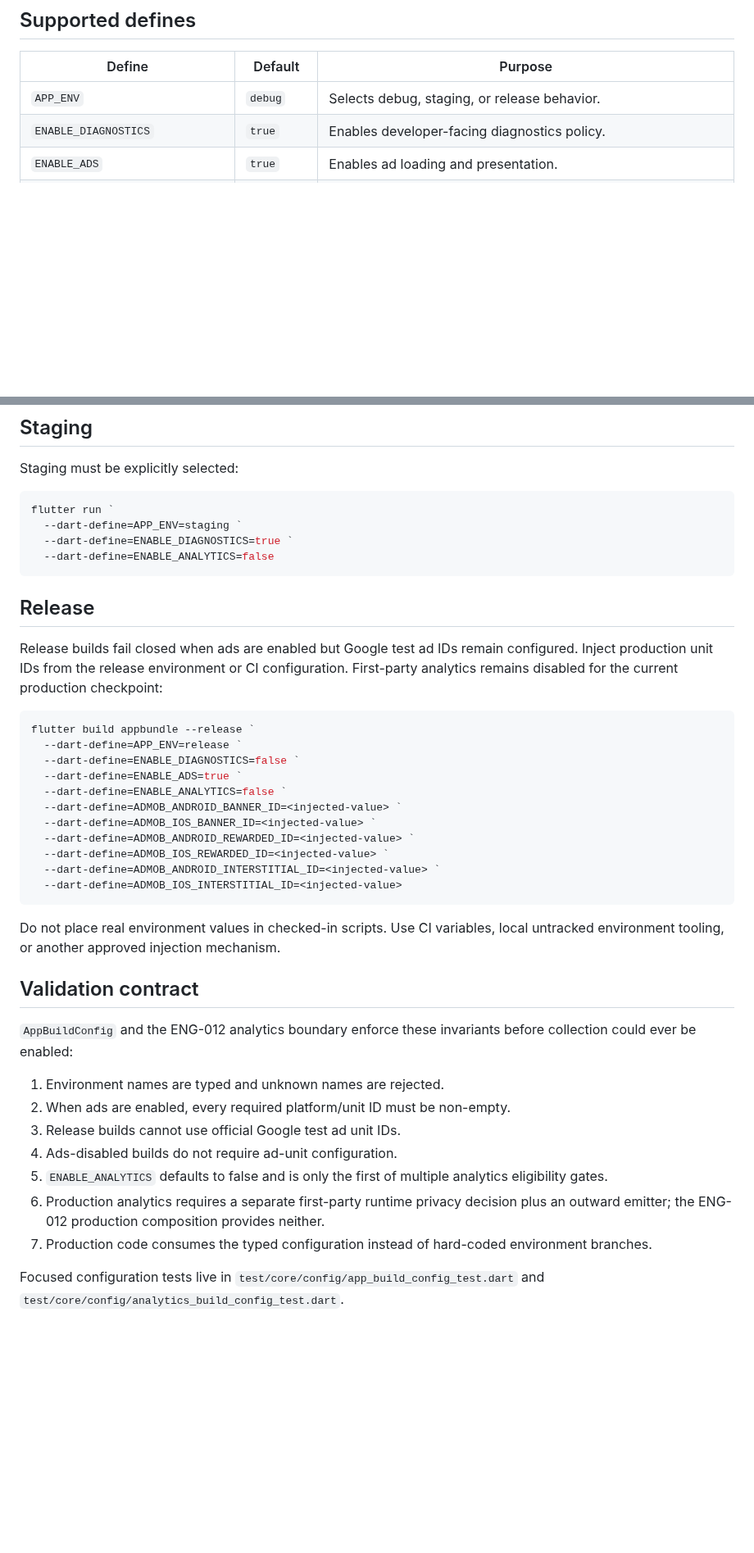
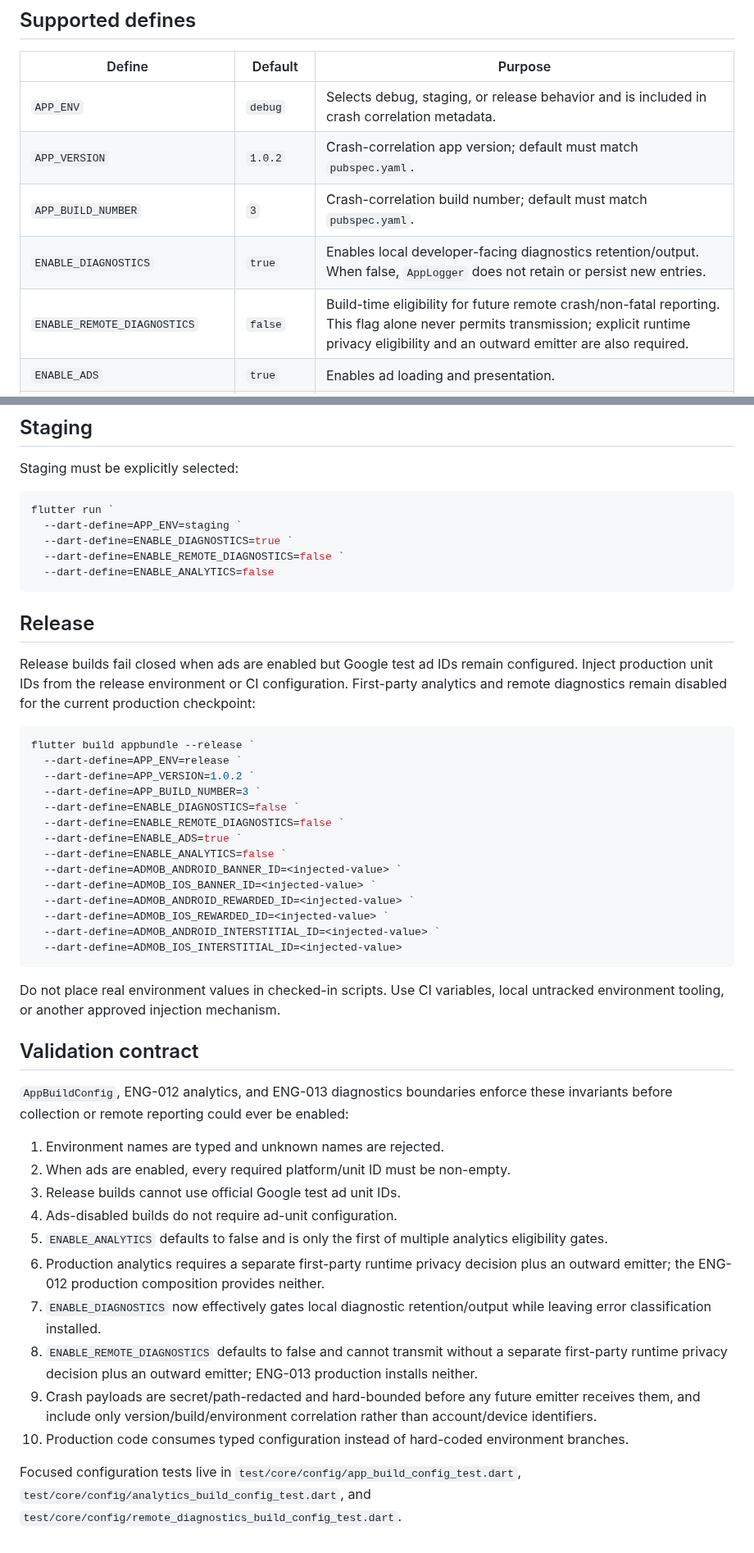
Before and after one commit to walidatiyaai2025-gif/CARGame, a Markdown page: docs/BUILD_CONFIGURATION.md, 2 parts joined by grey strips. Shown at 82% size. GitHub-like rendering; blank space fills up the shorter version.

Commit message:
ENG-013: document diagnostics build gates

````diff
--- a/docs/BUILD_CONFIGURATION.md
+++ b/docs/BUILD_CONFIGURATION.md
@@ -16,8 +16,11 @@ Unknown values fail fast during app configuration.
 
 | Define | Default | Purpose |
 |---|---|---|
-| `APP_ENV` | `debug` | Selects debug, staging, or release behavior. |
-| `ENABLE_DIAGNOSTICS` | `true` | Enables developer-facing diagnostics policy. |
+| `APP_ENV` | `debug` | Selects debug, staging, or release behavior and is included in crash correlation metadata. |
+| `APP_VERSION` | `1.0.2` | Crash-correlation app version; default must match `pubspec.yaml`. |
+| `APP_BUILD_NUMBER` | `3` | Crash-correlation build number; default must match `pubspec.yaml`. |
+| `ENABLE_DIAGNOSTICS` | `true` | Enables local developer-facing diagnostics retention/output. When false, `AppLogger` does not retain or persist new entries. |
+| `ENABLE_REMOTE_DIAGNOSTICS` | `false` | Build-time eligibility for future remote crash/non-fatal reporting. This flag alone never permits transmission; explicit runtime privacy eligibility and an outward emitter are also required. |
 | `ENABLE_ADS` | `true` | Enables ad loading and presentation. |
 | `ENABLE_ANALYTICS` | `false` | Build-time analytics eligibility gate. This flag alone never permits collection; an explicit first-party runtime privacy gate and outward emitter are also required. |
 | `ADMOB_ANDROID_BANNER_ID` | Google test ID | Android banner unit. |
@@ -55,17 +60,21 @@ Staging must be explicitly selected:
 flutter run `
   --dart-define=APP_ENV=staging `
   --dart-define=ENABLE_DIAGNOSTICS=true `
+  --dart-define=ENABLE_REMOTE_DIAGNOSTICS=false `
   --dart-define=ENABLE_ANALYTICS=false
 ```
 
 ## Release
 
-Release builds fail closed when ads are enabled but Google test ad IDs remain configured. Inject production unit IDs from the release environment or CI configuration. First-party analytics remains disabled for the current production checkpoint:
+Release builds fail closed when ads are enabled but Google test ad IDs remain configured. Inject production unit IDs from the release environment or CI configuration. First-party analytics and remote diagnostics remain disabled for the current production checkpoint:
 
 ```powershell
 flutter build appbundle --release `
   --dart-define=APP_ENV=release `
+  --dart-define=APP_VERSION=1.0.2 `
+  --dart-define=APP_BUILD_NUMBER=3 `
   --dart-define=ENABLE_DIAGNOSTICS=false `
+  --dart-define=ENABLE_REMOTE_DIAGNOSTICS=false `
   --dart-define=ENABLE_ADS=true `
   --dart-define=ENABLE_ANALYTICS=false `
   --dart-define=ADMOB_ANDROID_BANNER_ID=<injected-value> `
@@ -80,7 +89,7 @@ Do not place real environment values in checked-in scripts. Use CI variables, lo
 
 ## Validation contract
 
-`AppBuildConfig` and the ENG-012 analytics boundary enforce these invariants before collection could ever be enabled:
+`AppBuildConfig`, ENG-012 analytics, and ENG-013 diagnostics boundaries enforce these invariants before collection or remote reporting could ever be enabled:
 
 1. Environment names are typed and unknown names are rejected.
 2. When ads are enabled, every required platform/unit ID must be non-empty.
@@ -88,6 +97,9 @@ Do not place real environment values in checked-in scripts. Use CI variables, lo
 4. Ads-disabled builds do not require ad-unit configuration.
 5. `ENABLE_ANALYTICS` defaults to false and is only the first of multiple analytics eligibility gates.
 6. Production analytics requires a separate first-party runtime privacy decision plus an outward emitter; the ENG-012 production composition provides neither.
-7. Production code consumes the typed configuration instead of hard-coded environment branches.
+7. `ENABLE_DIAGNOSTICS` now effectively gates local diagnostic retention/output while leaving error classification installed.
+8. `ENABLE_REMOTE_DIAGNOSTICS` defaults to false and cannot transmit without a separate first-party runtime privacy decision plus an outward emitter; ENG-013 production installs neither.
+9. Crash payloads are secret/path-redacted and hard-bounded before any future emitter receives them, and include only version/build/environment correlation rather than account/device identifiers.
+10. Production code consumes typed configuration instead of hard-coded environment branches.
 
-Focused configuration tests live in `test/core/config/app_build_config_test.dart` and `test/core/config/analytics_build_config_test.dart`.
+Focused configuration tests live in `test/core/config/app_build_config_test.dart`, `test/core/config/analytics_build_config_test.dart`, and `test/core/config/remote_diagnostics_build_config_test.dart`.
````
Also changed, not shown: other parts of docs/BUILD_CONFIGURATION.md (+2 -0 lines).
